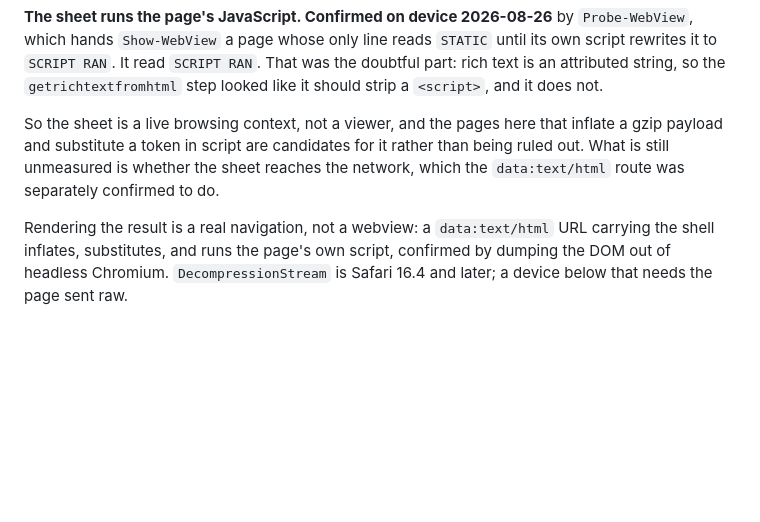
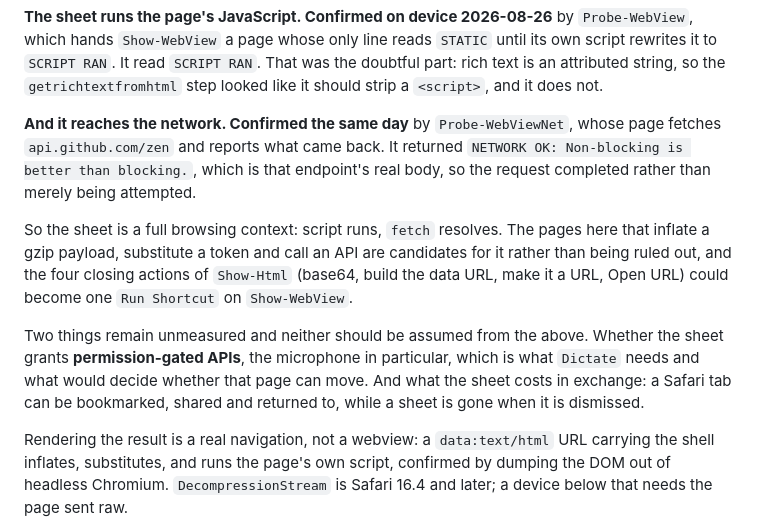
Before and after one commit to mehrlander/shortcut-tools, a Markdown page: docs/shortcuts-format-notes.md, the part around the change. GitHub-like rendering; blank space fills up the shorter version.

Commit message:
The Show Web View sheet reaches the network too
Probe-WebViewNet returned "NETWORK OK: Non-blocking is better than blocking.",
which is api.github.com/zen's real body rather than a request that merely
started. Taken with yesterday's SCRIPT RAN, the sheet is a full browsing
context: script runs and fetch resolves.

The concrete consequence is that Show-Html's four closing actions, base64,
build the data URL, make it a URL, Open URL, could become one Run Shortcut on
Show-WebView, and the page would render in a sheet without leaving the app or
leaving a tab behind.

Two things stay unmeasured and the notes say so rather than letting the good
result cover for them. Whether the sheet grants permission-gated APIs, the
microphone above all, which is what Dictate needs. And what the sheet costs:
a tab can be bookmarked, shared and returned to; a sheet is gone when it is
dismissed.

Co-Authored-By: Claude Opus 5 <noreply@anthropic.com>
Claude-Session: https://claude.ai/code/session_01MmeswhoMg9zpNxZZz3E1tz

```diff
--- a/docs/shortcuts-format-notes.md
+++ b/docs/shortcuts-format-notes.md
@@ -347,11 +347,23 @@ RAN`. That was the doubtful part: rich text is an attributed string, so the
 `getrichtextfromhtml` step looked like it should strip a `<script>`, and it
 does not.
 
-So the sheet is a live browsing context, not a viewer, and the pages here that
-inflate a gzip payload and substitute a token in script are candidates for it
-rather than being ruled out. What is still unmeasured is whether the sheet
-reaches the network, which the `data:text/html` route was separately confirmed
-to do.
+**And it reaches the network. Confirmed the same day** by `Probe-WebViewNet`,
+whose page fetches `api.github.com/zen` and reports what came back. It returned
+`NETWORK OK: Non-blocking is better than blocking.`, which is that endpoint's
+real body, so the request completed rather than merely being attempted.
+
+So the sheet is a full browsing context: script runs, `fetch` resolves. The
+pages here that inflate a gzip payload, substitute a token and call an API are
+candidates for it rather than being ruled out, and the four closing actions of
+`Show-Html` (base64, build the data URL, make it a URL, Open URL) could become
+one `Run Shortcut` on `Show-WebView`.
+
+Two things remain unmeasured and neither should be assumed from the above.
+Whether the sheet grants **permission-gated APIs**, the microphone in
+particular, which is what `Dictate` needs and what would decide whether that
+page can move. And what the sheet costs in exchange: a Safari tab can be
+bookmarked, shared and returned to, while a sheet is gone when it is
+dismissed.
 
 Rendering the result is a real navigation, not a webview: a `data:text/html`
 URL carrying the shell inflates, substitutes, and runs the page's own script,
```
